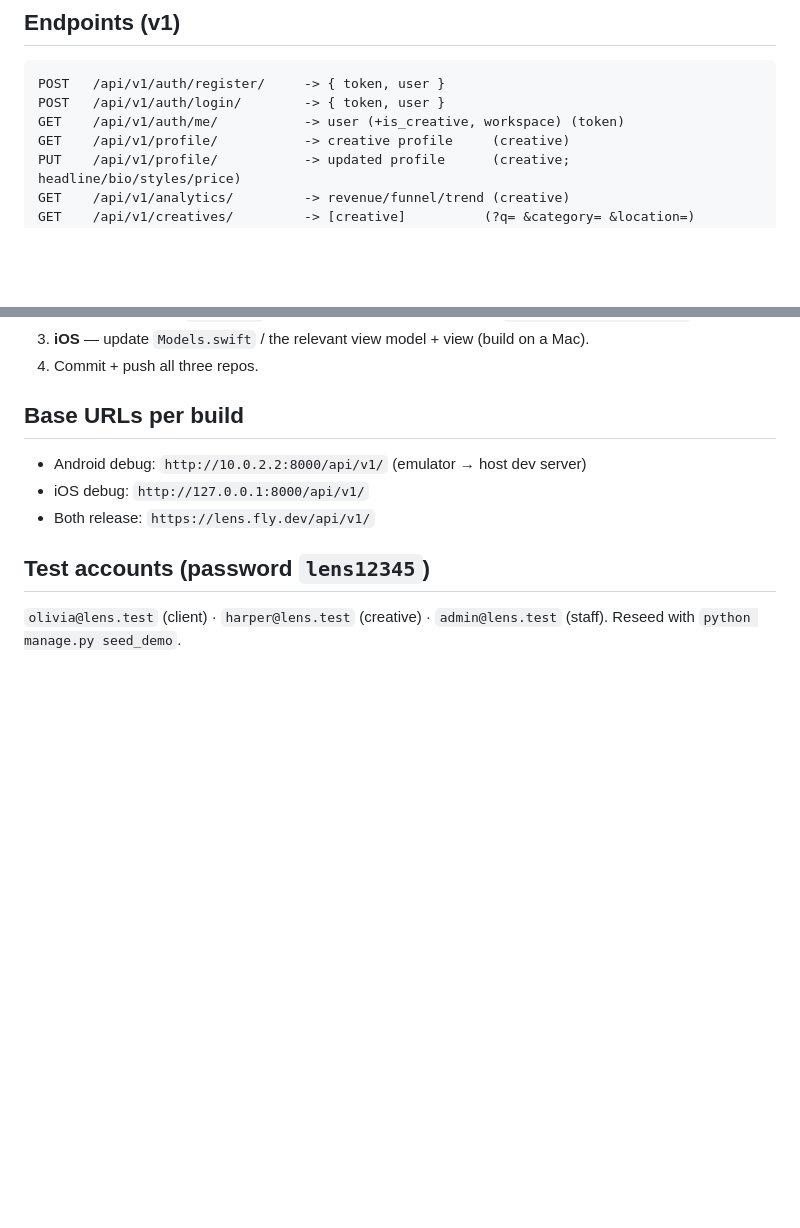
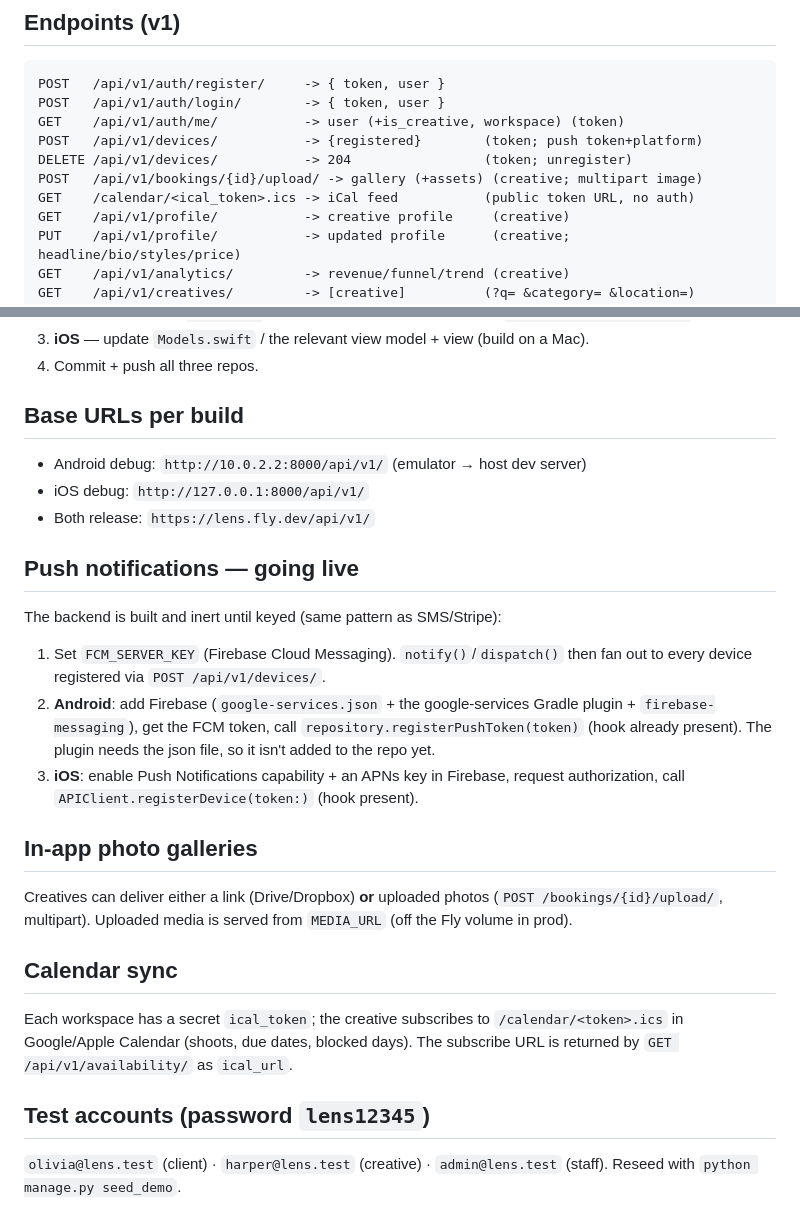
Before and after one commit to mhrez000/Marketplace, a Markdown page: MOBILE_PARITY.md, 2 parts joined by grey strips. Drawn GitHub-style; blank space fills up the shorter version.

Commit message:
docs: photo upload, calendar sync, and push setup notes

```diff
--- a/MOBILE_PARITY.md
+++ b/MOBILE_PARITY.md
@@ -29,6 +29,10 @@ single naming authority.
 POST   /api/v1/auth/register/     -> { token, user }
 POST   /api/v1/auth/login/        -> { token, user }
 GET    /api/v1/auth/me/           -> user (+is_creative, workspace) (token)
+POST   /api/v1/devices/           -> {registered}        (token; push token+platform)
+DELETE /api/v1/devices/           -> 204                 (token; unregister)
+POST   /api/v1/bookings/{id}/upload/ -> gallery (+assets) (creative; multipart image)
+GET    /calendar/<ical_token>.ics -> iCal feed           (public token URL, no auth)
 GET    /api/v1/profile/           -> creative profile     (creative)
 PUT    /api/v1/profile/           -> updated profile      (creative; headline/bio/styles/price)
 GET    /api/v1/analytics/         -> revenue/funnel/trend (creative)
@@ -75,6 +79,27 @@ For any user-facing or data change:
 - iOS debug: `http://127.0.0.1:8000/api/v1/`
 - Both release: `https://lens.fly.dev/api/v1/`
 
+## Push notifications — going live
+The backend is built and inert until keyed (same pattern as SMS/Stripe):
+1. Set `FCM_SERVER_KEY` (Firebase Cloud Messaging). `notify()`/`dispatch()` then
+   fan out to every device registered via `POST /api/v1/devices/`.
+2. **Android**: add Firebase (`google-services.json` + the google-services Gradle
+   plugin + `firebase-messaging`), get the FCM token, call
+   `repository.registerPushToken(token)` (hook already present). The plugin needs
+   the json file, so it isn't added to the repo yet.
+3. **iOS**: enable Push Notifications capability + an APNs key in Firebase,
+   request authorization, call `APIClient.registerDevice(token:)` (hook present).
+
+## In-app photo galleries
+Creatives can deliver either a link (Drive/Dropbox) **or** uploaded photos
+(`POST /bookings/{id}/upload/`, multipart). Uploaded media is served from
+`MEDIA_URL` (off the Fly volume in prod).
+
+## Calendar sync
+Each workspace has a secret `ical_token`; the creative subscribes to
+`/calendar/<token>.ics` in Google/Apple Calendar (shoots, due dates, blocked
+days). The subscribe URL is returned by `GET /api/v1/availability/` as `ical_url`.
+
 ## Test accounts (password `lens12345`)
 `olivia@lens.test` (client) · `harper@lens.test` (creative) · `admin@lens.test` (staff).
 Reseed with `python manage.py seed_demo`.
```
